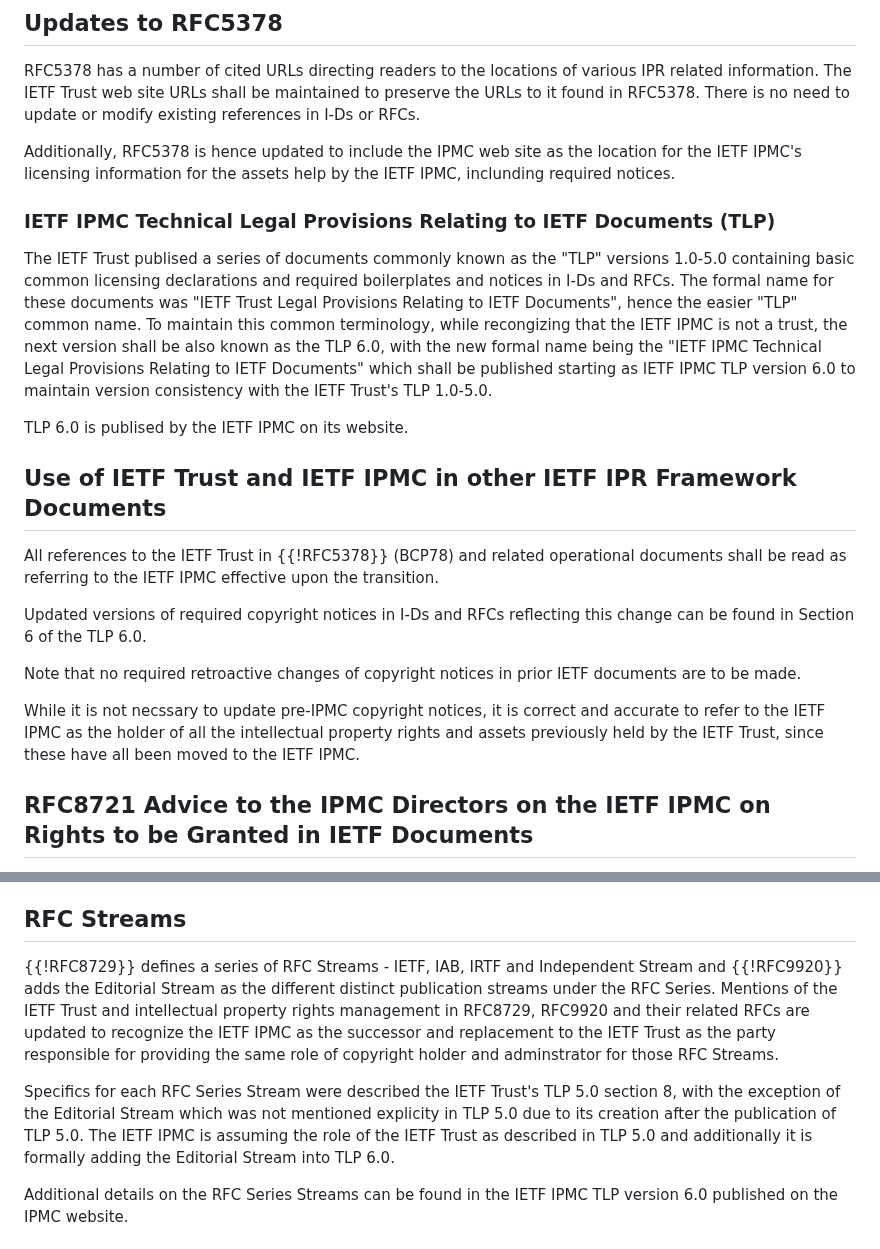
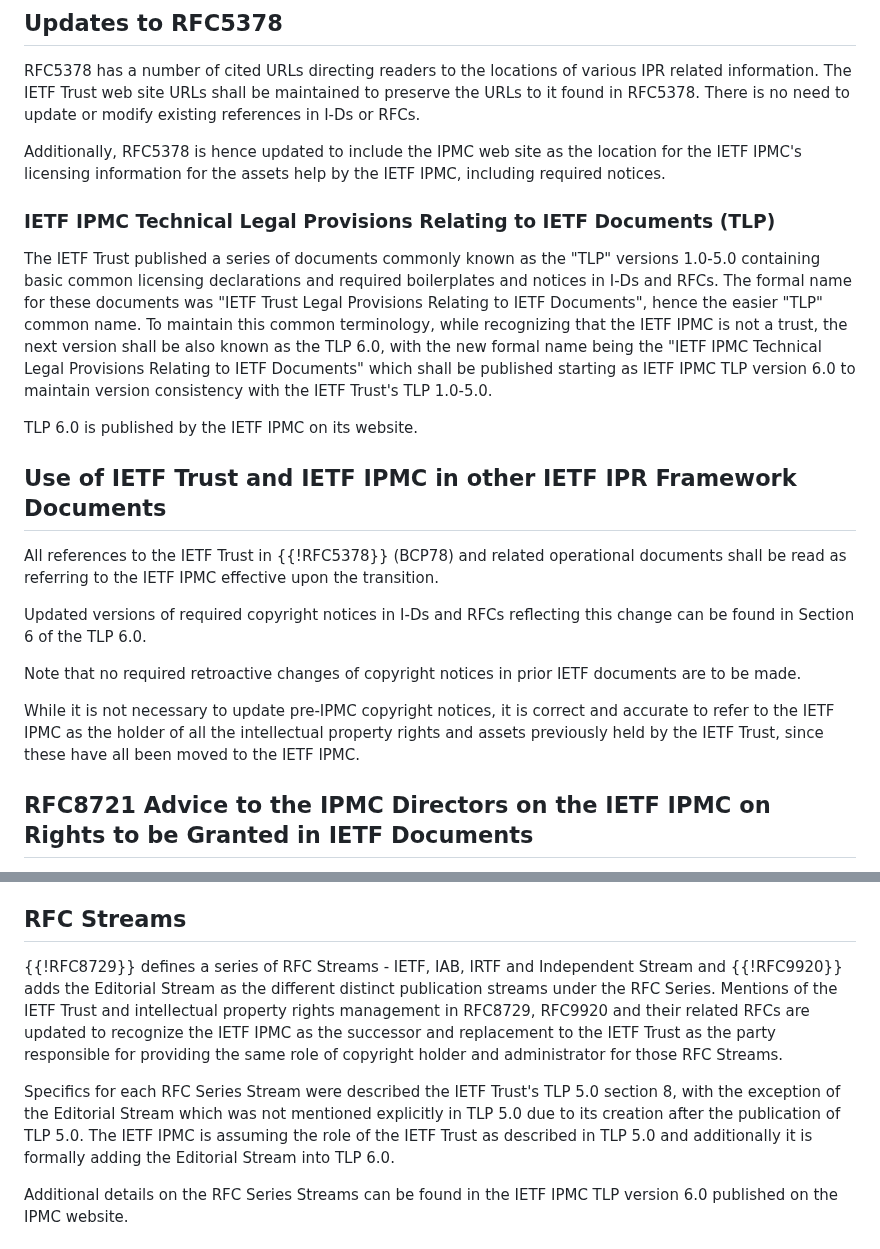
Before and after one commit to gitnnelg/draft-deen-ietf-ipmc-update, a Markdown page: draft-deen-ietf-ipmc-update.md, 2 parts joined by grey strips. Rendered like a GitHub page.

Commit message:
Update draft-deen-ietf-ipmc-update.md
various spelling typos

```diff
--- a/draft-deen-ietf-ipmc-update.md
+++ b/draft-deen-ietf-ipmc-update.md
@@ -94,13 +94,13 @@ Cross reference navigation links on the old IETF Trust and the new IETF IPMC web
 
 RFC5378 has a number of cited URLs directing readers to the locations of various IPR related information.   The IETF Trust web site URLs shall be maintained to preserve the URLs to it found in RFC5378.  There is no need to update or modify existing references in I-Ds or RFCs.
 
-Additionally, RFC5378 is hence updated to include the IPMC web site as the location for the IETF IPMC's licensing information for the assets help by the IETF IPMC, inclunding required notices.
+Additionally, RFC5378 is hence updated to include the IPMC web site as the location for the IETF IPMC's licensing information for the assets help by the IETF IPMC, including required notices.
 
 ### IETF IPMC Technical Legal Provisions Relating to IETF Documents (TLP)
 
-The IETF Trust publised a series of documents commonly known as the "TLP" versions 1.0-5.0 containing basic common licensing declarations and required boilerplates and notices in I-Ds and RFCs.  The formal name for these documents was "IETF Trust Legal Provisions Relating to IETF Documents", hence the easier "TLP" common name.  To maintain this common terminology, while recongizing that the IETF IPMC is not a trust, the next version shall be also known as the TLP 6.0, with the new formal name being the "IETF IPMC Technical Legal Provisions Relating to IETF Documents" which shall be published starting as IETF IPMC TLP version 6.0 to maintain version consistency with the IETF Trust's TLP 1.0-5.0.
+The IETF Trust published a series of documents commonly known as the "TLP" versions 1.0-5.0 containing basic common licensing declarations and required boilerplates and notices in I-Ds and RFCs.  The formal name for these documents was "IETF Trust Legal Provisions Relating to IETF Documents", hence the easier "TLP" common name.  To maintain this common terminology, while recognizing that the IETF IPMC is not a trust, the next version shall be also known as the TLP 6.0, with the new formal name being the "IETF IPMC Technical Legal Provisions Relating to IETF Documents" which shall be published starting as IETF IPMC TLP version 6.0 to maintain version consistency with the IETF Trust's TLP 1.0-5.0.
 
-TLP 6.0 is publised by the IETF IPMC on its website.
+TLP 6.0 is published by the IETF IPMC on its website.
 
 ## Use of IETF Trust and IETF IPMC in other IETF IPR Framework Documents
 
@@ -110,7 +110,7 @@ Updated versions of required copyright notices in I-Ds and RFCs reflecting this
 
 Note that no required retroactive changes of copyright notices in prior IETF documents are to be made.
 
-While it is not necssary to update pre-IPMC copyright notices, it is correct and accurate to refer to the IETF IPMC as the holder of all the intellectual property rights and assets previously held by the IETF Trust, since these have all been moved to the IETF IPMC.
+While it is not necessary to update pre-IPMC copyright notices, it is correct and accurate to refer to the IETF IPMC as the holder of all the intellectual property rights and assets previously held by the IETF Trust, since these have all been moved to the IETF IPMC.
 
 ## RFC8721 Advice to the IPMC Directors on the IETF IPMC on Rights to be Granted in IETF Documents
 
@@ -122,9 +122,9 @@ The intellectual property rights held by the IETF Trust have been transferred to
 
 ## RFC Streams
 
-{{!RFC8729}} defines a series of RFC Streams - IETF, IAB, IRTF and Independent Stream and {{!RFC9920}} adds the Editorial Stream as the different distinct publication streams under the RFC Series.    Mentions of the IETF Trust and intellectual property rights management in RFC8729, RFC9920 and their related RFCs are updated to recognize the IETF IPMC as the successor and replacement to the IETF Trust as the party responsible for providing the same role of copyright holder and adminstrator for those RFC Streams.
+{{!RFC8729}} defines a series of RFC Streams - IETF, IAB, IRTF and Independent Stream and {{!RFC9920}} adds the Editorial Stream as the different distinct publication streams under the RFC Series.    Mentions of the IETF Trust and intellectual property rights management in RFC8729, RFC9920 and their related RFCs are updated to recognize the IETF IPMC as the successor and replacement to the IETF Trust as the party responsible for providing the same role of copyright holder and administrator for those RFC Streams.
 
-Specifics for each RFC Series Stream were described the IETF Trust's TLP 5.0 section 8, with the exception of the Editorial Stream which was not mentioned explicity in TLP 5.0 due to its creation after the publication of TLP 5.0. The IETF IPMC is assuming the role of the IETF Trust as described in TLP 5.0 and additionally it is formally adding the Editorial Stream into TLP 6.0.
+Specifics for each RFC Series Stream were described the IETF Trust's TLP 5.0 section 8, with the exception of the Editorial Stream which was not mentioned explicitly in TLP 5.0 due to its creation after the publication of TLP 5.0. The IETF IPMC is assuming the role of the IETF Trust as described in TLP 5.0 and additionally it is formally adding the Editorial Stream into TLP 6.0.
 
 Additional details on the RFC Series Streams can be found in the IETF IPMC TLP version 6.0 published on the IPMC website.
 
```
